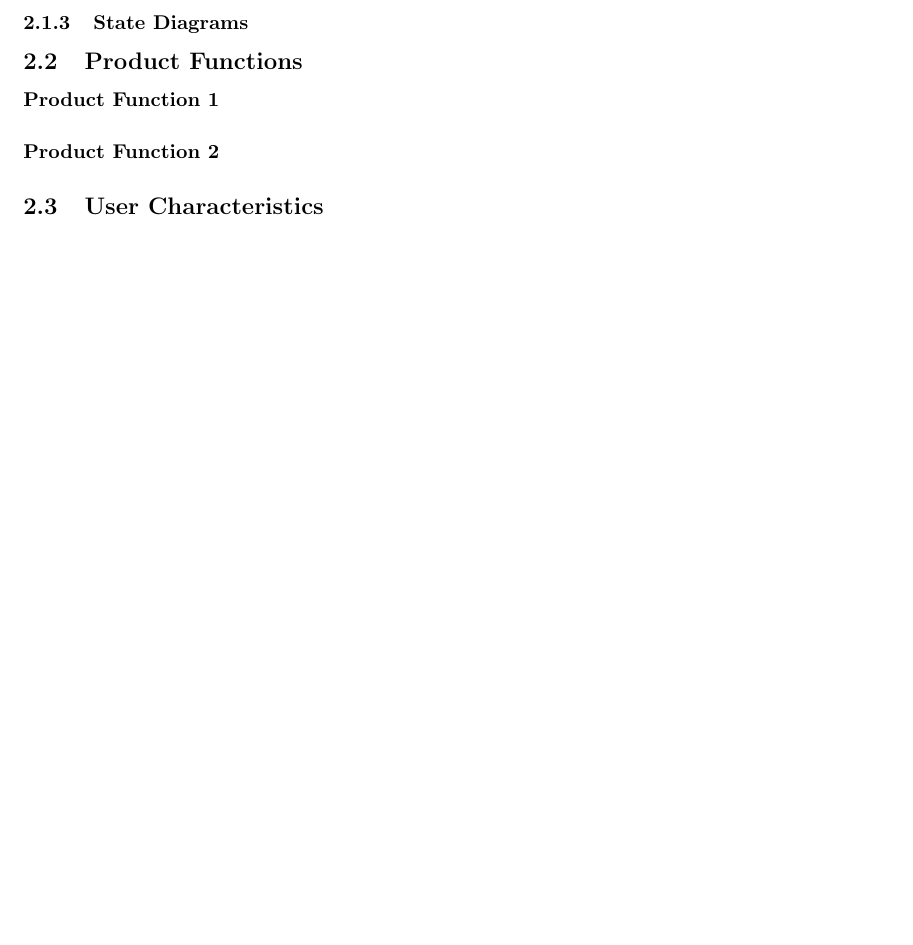
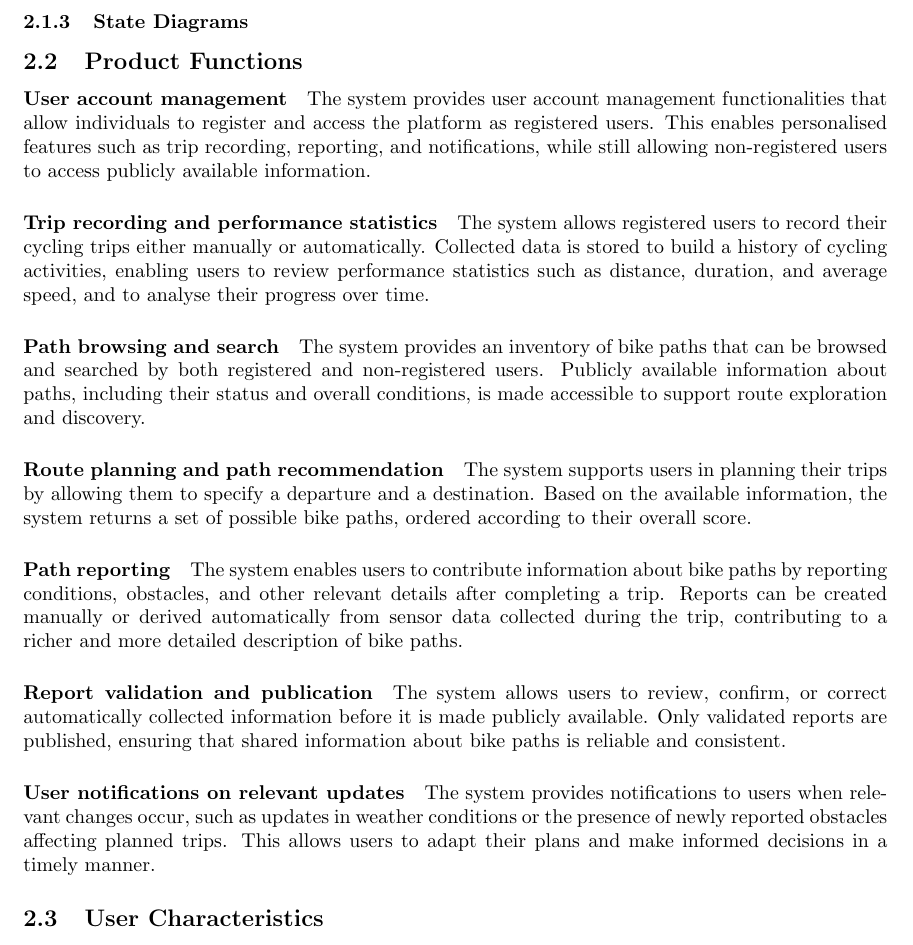
Before and after one commit to SufienSadgal/SadgalVokrri, a LaTeX document (RASD/main.tex, which reads RASD/source/sections/2_overall_description.tex): part of page 7 of 9 before the commit and part of page 8 of 10 after it, cut so that both start at the same text, the shorter picture padded with empty space. Compiled offline with pdfLaTeX.

Commit message:
push scenarios and product functions

```diff
--- a/RASD/source/sections/2_overall_description.tex
+++ b/RASD/source/sections/2_overall_description.tex
@@ -20,9 +41,26 @@
 
 \subsection{Product Functions}
 
-\paragraph{Product Function 1} % TODO: MODIFY TITLE
+\paragraph{User account management} % TODO: MODIFY TITLE
+The system provides user account management functionalities that allow individuals to register and access the platform as registered users. This enables personalised features such as trip recording, reporting, and notifications, while still allowing non-registered users to access publicly available information.
 
-\paragraph{Product Function 2} % TODO: MODIFY TITLE
+\paragraph{Trip recording and performance statistics} % TODO: MODIFY TITLE
+The system allows registered users to record their cycling trips either manually or automatically. Collected data is stored to build a history of cycling activities, enabling users to review performance statistics such as distance, duration, and average speed, and to analyse their progress over time.
+
+\paragraph{Path browsing and search} % TODO: MODIFY TITLE
+The system provides an inventory of bike paths that can be browsed and searched by both registered and non-registered users. Publicly available information about paths, including their status and overall conditions, is made accessible to support route exploration and discovery.
+
+\paragraph{Route planning and path recommendation} % TODO: MODIFY TITLE
+The system supports users in planning their trips by allowing them to specify a departure and a destination. Based on the available information, the system returns a set of possible bike paths, ordered according to their overall score.
+
+\paragraph{Path reporting} % TODO: MODIFY TITLE
+The system enables users to contribute information about bike paths by reporting conditions, obstacles, and other relevant details after completing a trip. Reports can be created manually or derived automatically from sensor data collected during the trip, contributing to a richer and more detailed description of bike paths.
+
+\paragraph{Report validation and publication} % TODO: MODIFY TITLE
+The system allows users to review, confirm, or correct automatically collected information before it is made publicly available. Only validated reports are published, ensuring that shared information about bike paths is reliable and consistent.
+
+\paragraph{User notifications on relevant updates} % TODO: MODIFY TITLE
+The system provides notifications to users when relevant changes occur, such as updates in weather conditions or the presence of newly reported obstacles affecting planned trips. This allows users to adapt their plans and make informed decisions in a timely manner.
 
 % COPIA INCOLLA \paragraph{*TITOLO PRODUCT FUNCTION*} PER AGGIUNGERE NUOVE PRODUCT FUNCTIONS
 
```
Also changed, not shown: RASD/source/sections/2_overall_description.tex (27 more changed lines).
